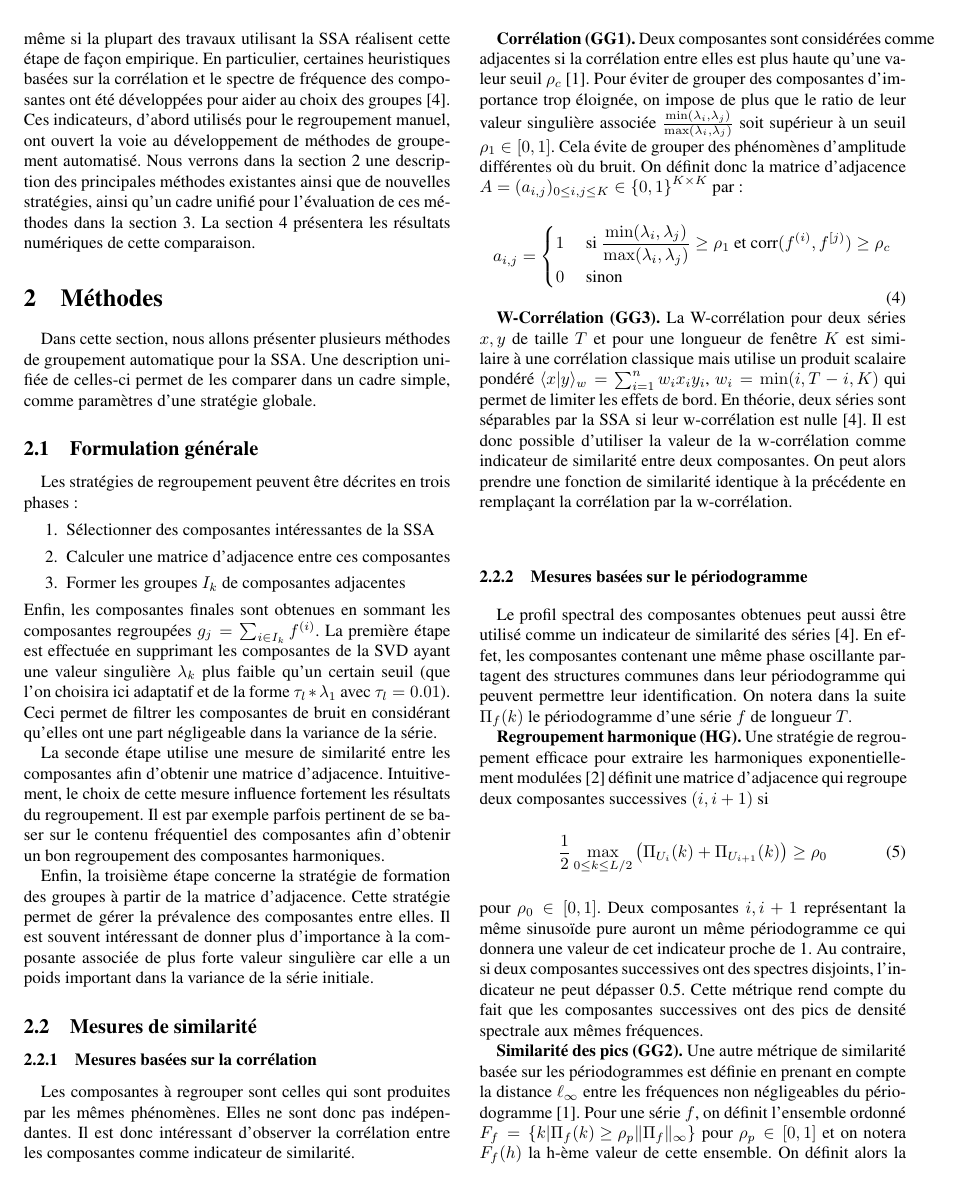
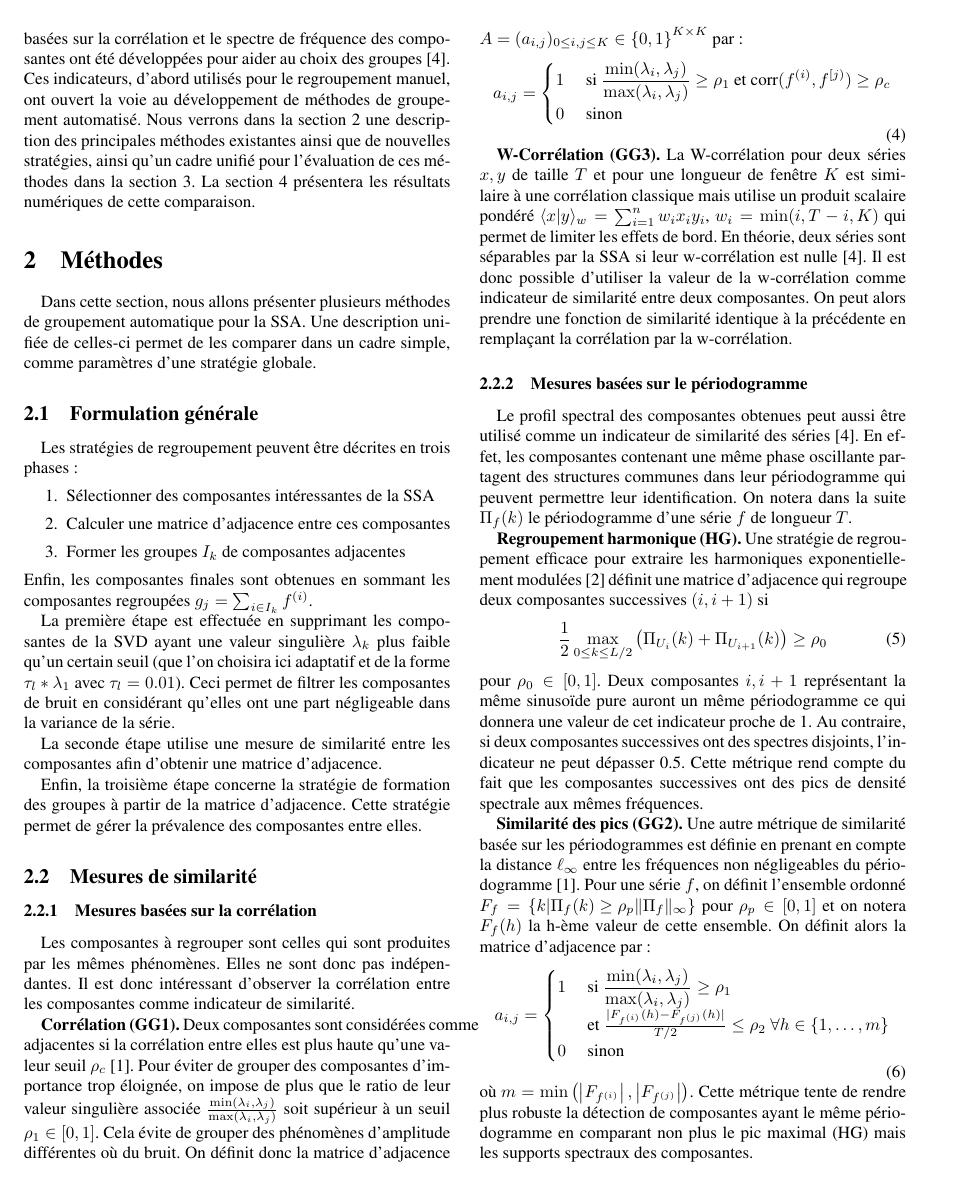
Before and after one commit to tomMoral/grouping, a LaTeX document (grouping.tex): page 2 of 5 before the commit and page 2 of 4 after it. Compiled offline with pdfLaTeX.

Commit message:
Ahhhh enfin 4 pages

```diff
--- a/grouping.tex
+++ b/grouping.tex
@@ -24,9 +24,7 @@
          \affil{2}{CCOGNAC G - Université Paris Descartes - 45, rue des Saints-Pères, 75006 Paris}
          \affil{3}{L2TI - Université Paris 13 - 99 Avenue Jean Baptiste Clément, 93430 Villetaneuse}}
 
-\email{thomas.moreau@cmla.ens-cachan.fr,
-laurent.oudre@univ-paris13.fr\\
-nicolas.vayatis@cmla.ens-cachan.fr}
+\email{\footnotesize thomas.moreau@cmla.ens-cachan.fr, laurent.oudre@univ-paris13.fr, nicolas.vayatis@cmla.ens-cachan.fr}
 
 \makeatletter
 \def\BState{\State\hskip-\ALG@thistlm}
@@ -142,14 +140,15 @@ Les stratégies de regroupement peuvent être décrites en trois phases:
 	\item Former les groupes $I_k$ de composantes adjacentes
 \end{enumerate}
 Enfin, les composantes finales sont obtenues en sommant les composantes regroupées $g_j = \sum_{i\in I_k} f^{(i)}$.
+
 La première étape est effectuée en supprimant les composantes de la SVD ayant une valeur singulière $\lambda_k$ plus faible qu'un certain seuil (que l'on choisira ici adaptatif et de la forme  $\tau_l*\lambda_1$ avec $\tau_l = 0.01$).
 Ceci permet de filtrer les composantes de bruit en considérant qu'elles ont une part négligeable dans la variance de la série.
 
-La seconde étape utilise une mesure de similarité entre les composantes afin d'obtenir une matrice d'adjacence. Intuitivement, le choix de cette mesure influence fortement les résultats du regroupement.
-Il est par exemple parfois pertinent de se  baser sur le contenu fréquentiel des composantes afin d'obtenir un bon regroupement des composantes harmoniques.
+La seconde étape utilise une mesure de similarité entre les composantes afin d'obtenir une matrice d'adjacence.% Intuitivement, le choix de cette mesure influence fortement les résultats du regroupement.
+%Il est par exemple parfois pertinent de se  baser sur le contenu fréquentiel des composantes afin d'obtenir un bon regroupement des composantes harmoniques.
 
 Enfin, la troisième étape concerne la stratégie de formation des groupes à partir de la matrice d'adjacence. Cette stratégie permet de gérer la prévalence des composantes entre elles.
-Il est souvent intéressant de donner plus d'importance à la composante associée de plus forte valeur singulière car elle a un poids important dans la variance de la série initiale.
+%Il est souvent intéressant de donner plus d'importance à la composante associée de plus forte valeur singulière car elle a un poids important dans la variance de la série initiale.
 
 % subsection form (end)
 
```
Also changed, not shown: grouping.tex (7 more changed lines).
